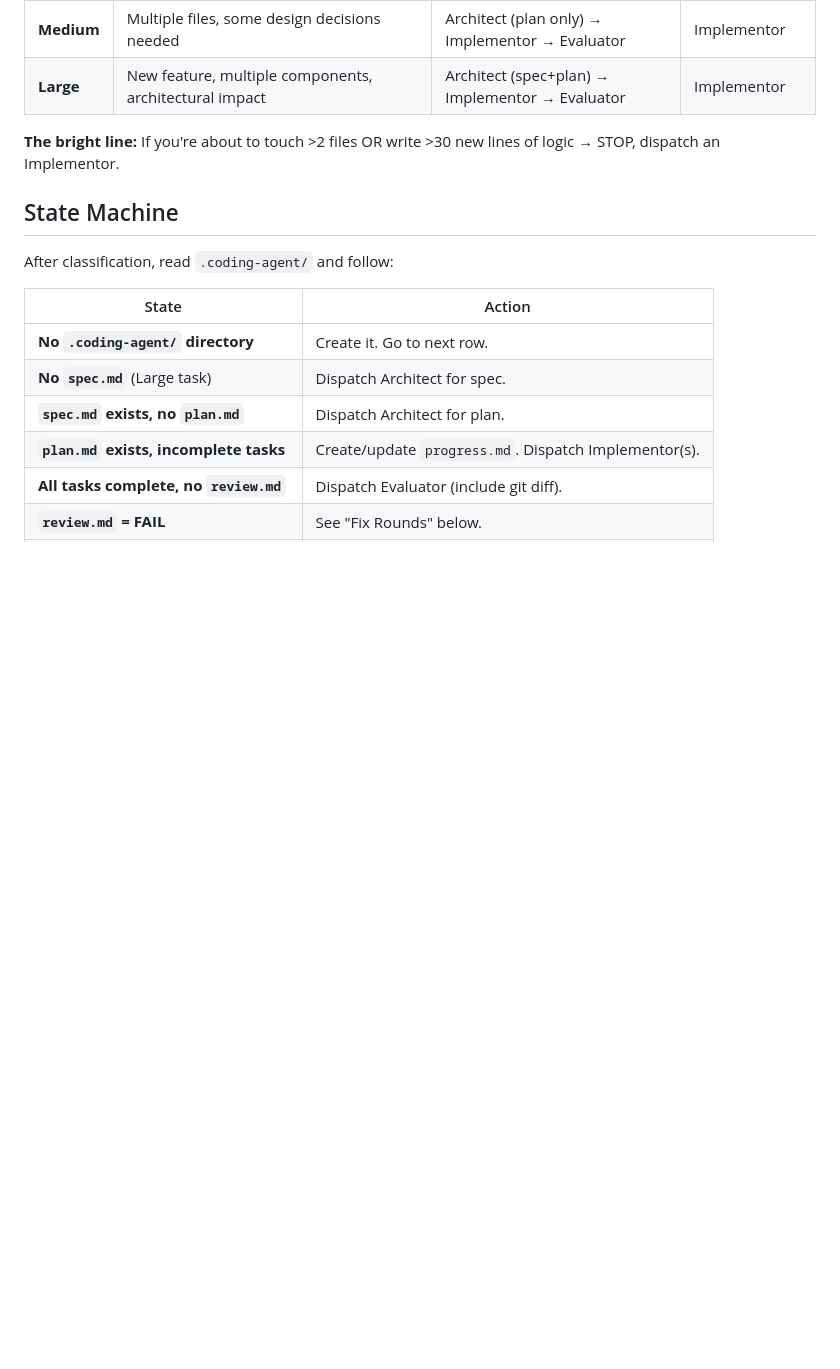
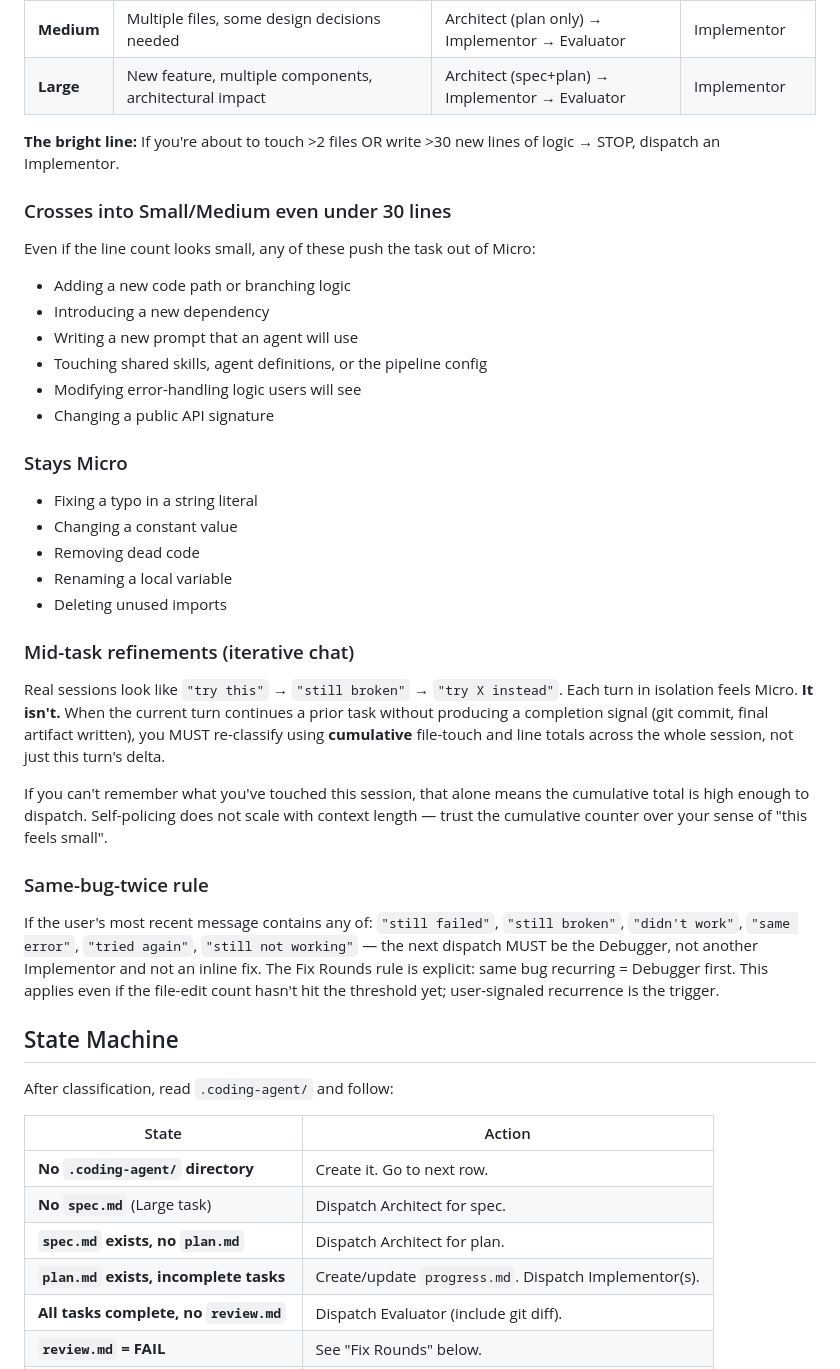
Before and after one commit to devjarus/coding-agent, a Markdown page: agents/orchestrator.md, the part around the change. Drawn GitHub-style; blank space fills up the shorter version.

Commit message:
feat(orchestrator): stronger bright-line rules from self-critique
Learned from a session where the orchestrator wrote ~500 lines directly
across 5 files with zero dispatches, despite the existing rules. Root
cause: rules were advisory and iterative chat broke the state machine
assumption. Fixes:

- Expanded Micro→Small crossover examples: new code path, new dependency,
  new prompt for an agent, touching shared skills, modifying error handling,
  public API signature changes — all cross the line even under 30 lines.
- Explicit "stays Micro" list (typo, constant, dead code, rename, unused imports)
  to disambiguate the remaining cases.
- Mid-task refinements rule: iterative chat must re-classify using
  cumulative file/line totals across the session, not per-turn deltas.
  "If you can't remember what you've touched, the total is high enough
  to dispatch."
- Same-bug-twice rule: user messages matching keywords like "still failed",
  "still broken", "same error", "tried again" MUST route to Debugger next,
  not another Implementor or inline fix.

All self-critique lives at codingAgent/.coding-agent/learnings.md.

```diff
--- a/agents/orchestrator.md
+++ b/agents/orchestrator.md
@@ -24,6 +24,35 @@ Before doing anything, classify the user's request:
 | **Large** | New feature, multiple components, architectural impact | Architect (spec+plan) → Implementor → Evaluator | Implementor |
 
 **The bright line:** If you're about to touch >2 files OR write >30 new lines of logic → STOP, dispatch an Implementor.
+
+### Crosses into Small/Medium even under 30 lines
+
+Even if the line count looks small, any of these push the task out of Micro:
+
+- Adding a new code path or branching logic
+- Introducing a new dependency
+- Writing a new prompt that an agent will use
+- Touching shared skills, agent definitions, or the pipeline config
+- Modifying error-handling logic users will see
+- Changing a public API signature
+
+### Stays Micro
+
+- Fixing a typo in a string literal
+- Changing a constant value
+- Removing dead code
+- Renaming a local variable
+- Deleting unused imports
+
+### Mid-task refinements (iterative chat)
+
+Real sessions look like `"try this"` → `"still broken"` → `"try X instead"`. Each turn in isolation feels Micro. **It isn't.** When the current turn continues a prior task without producing a completion signal (git commit, final artifact written), you MUST re-classify using **cumulative** file-touch and line totals across the whole session, not just this turn's delta.
+
+If you can't remember what you've touched this session, that alone means the cumulative total is high enough to dispatch. Self-policing does not scale with context length — trust the cumulative counter over your sense of "this feels small".
+
+### Same-bug-twice rule
+
+If the user's most recent message contains any of: `"still failed"`, `"still broken"`, `"didn't work"`, `"same error"`, `"tried again"`, `"still not working"` — the next dispatch MUST be the Debugger, not another Implementor and not an inline fix. The Fix Rounds rule is explicit: same bug recurring = Debugger first. This applies even if the file-edit count hasn't hit the threshold yet; user-signaled recurrence is the trigger.
 
 ## State Machine
 
```
